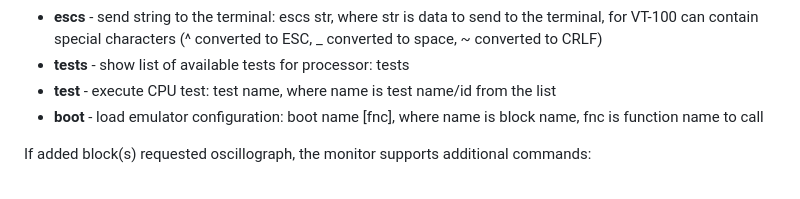
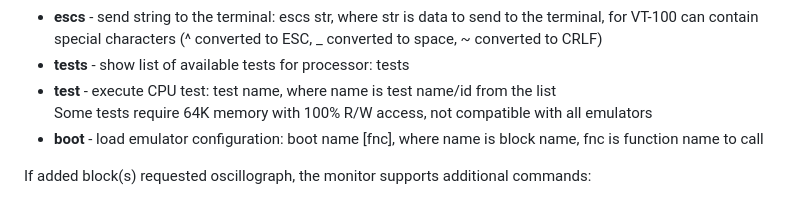
Before and after one commit to alex-code1234/emu8, a Markdown page: README.md, the part around the change. Rendered like a GitHub page.

Commit message:
tests compatibility

```diff
--- a/README.md
+++ b/README.md
@@ -57,7 +57,8 @@ commands \(all parameters are HEX numbers, if not specified; the emulator must b
 - **escs** \- send string to the terminal: escs str, where str is data to send to the terminal, for VT-100 can contain
            special characters \(^ converted to ESC, _ converted to space, ~ converted to CRLF)
 - **tests** \- show list of available tests for processor: tests
-- **test** \- execute CPU test: test name, where name is test name/id from the list
+- **test** \- execute CPU test: test name, where name is test name/id from the list<br>
+           Some tests require 64K memory with 100% R/W access, not compatible with all emulators
 - **boot** \- load emulator configuration: boot name \[fnc], where name is block name, fnc is function name to call
 
 If added block\(s) requested oscillograph, the monitor supports additional commands:
```
